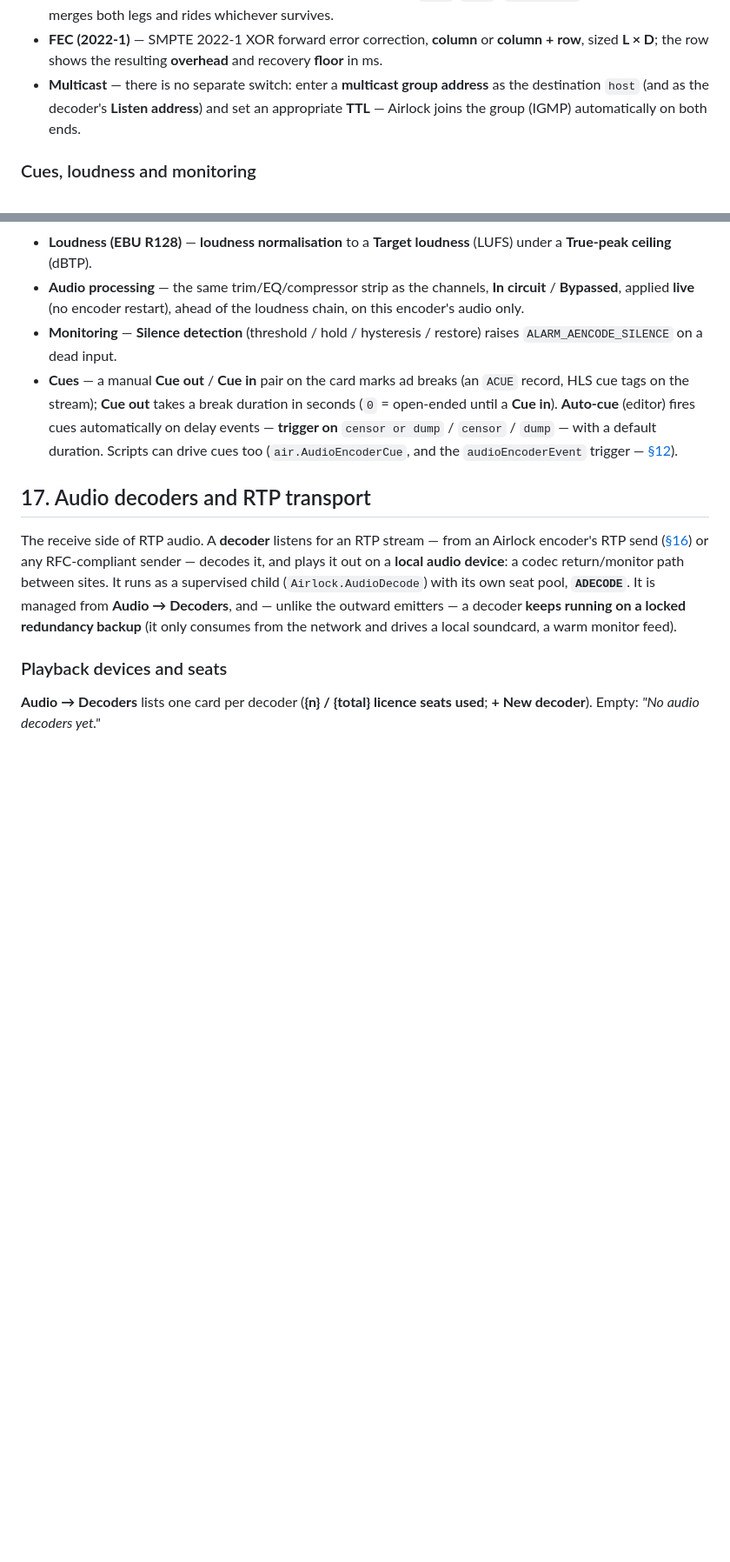
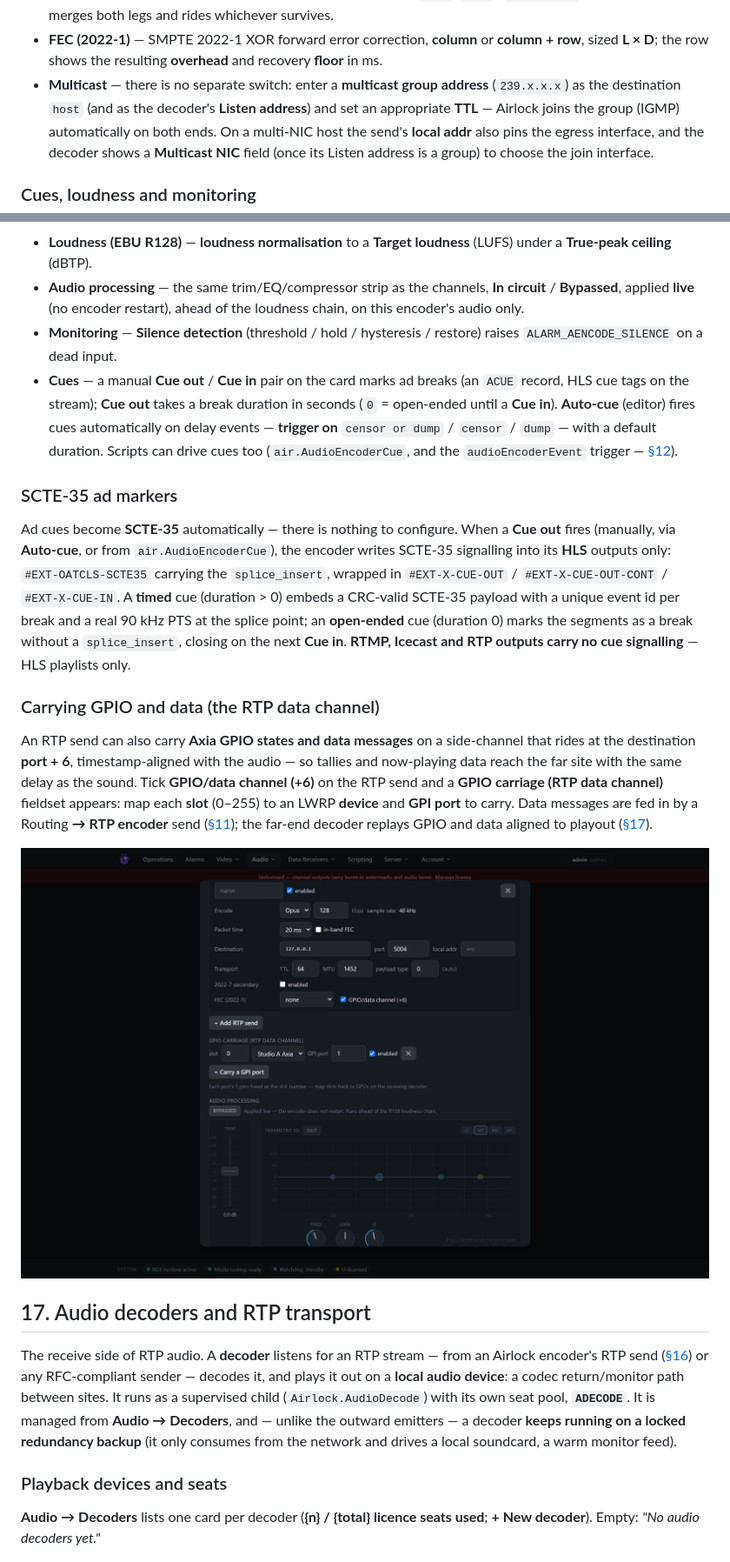
Before and after one commit to cloudcastsystemsau/airlock-manual, a Markdown page: README.md, 2 parts joined by grey strips. Shown: that part at 87% size. Drawn GitHub-style; pictures changed too: img/64-encoder-data-carriage.png (added); blank space fills up the shorter version.

```diff
--- a/README.md
+++ b/README.md
@@ -1635,9 +1646,11 @@ send picks a **codec** and a **Destination** (`host` + `port`, optional
   **column + row**, sized **L × D**; the row shows the resulting **overhead**
   and recovery **floor** in ms.
 - **Multicast** — there is no separate switch: enter a **multicast group
-  address** as the destination `host` (and as the decoder's **Listen address**)
-  and set an appropriate **TTL** — Airlock joins the group (IGMP) automatically
-  on both ends.
+  address** (`239.x.x.x`) as the destination `host` (and as the decoder's
+  **Listen address**) and set an appropriate **TTL** — Airlock joins the group
+  (IGMP) automatically on both ends. On a multi-NIC host the send's **local
+  addr** also pins the egress interface, and the decoder shows a **Multicast
+  NIC** field (once its Listen address is a group) to choose the join interface.
 
 ### Cues, loudness and monitoring
 
@@ -1655,6 +1668,32 @@ send picks a **codec** and a **Destination** (`host` + `port`, optional
   dump` / `censor` / `dump` — with a default duration. Scripts can drive cues
   too (`air.AudioEncoderCue`, and the `audioEncoderEvent` trigger — [§12](#12-scripting)).
 
+### SCTE-35 ad markers
+
+Ad cues become **SCTE-35** automatically — there is nothing to configure. When a
+**Cue out** fires (manually, via **Auto-cue**, or from `air.AudioEncoderCue`),
+the encoder writes SCTE-35 signalling into its **HLS** outputs only:
+`#EXT-OATCLS-SCTE35` carrying the `splice_insert`, wrapped in `#EXT-X-CUE-OUT` /
+`#EXT-X-CUE-OUT-CONT` / `#EXT-X-CUE-IN`. A **timed** cue (duration > 0) embeds a
+CRC-valid SCTE-35 payload with a unique event id per break and a real 90 kHz PTS
+at the splice point; an **open-ended** cue (duration 0) marks the segments as a
+break without a `splice_insert`, closing on the next **Cue in**. **RTMP, Icecast
+and RTP outputs carry no cue signalling** — HLS playlists only.
+
+### Carrying GPIO and data (the RTP data channel)
+
+An RTP send can also carry **Axia GPIO states and data messages** on a
+side-channel that rides at the destination **port + 6**, timestamp-aligned with
+the audio — so tallies and now-playing data reach the far site with the same
+delay as the sound. Tick **GPIO/data channel (+6)** on the RTP send and a
+**GPIO carriage (RTP data channel)** fieldset appears: map each **slot** (0–255)
+to an LWRP **device** and **GPI port** to carry. Data messages are fed in by a
+Routing **→ RTP encoder** send ([§11](#11-data-receivers-and-delayed-data)); the
+far-end decoder replays GPIO and data aligned to playout
+([§17](#17-audio-decoders-and-rtp-transport)).
+
+![Encoder GPIO/data carriage](img/64-encoder-data-carriage.png)
+
 ## 17. Audio decoders and RTP transport
 
 The receive side of RTP audio. A **decoder** listens for an RTP stream — from
```
Also changed, not shown: other parts of README.md (+38 -7 lines), img/65-decoder-gpo-carriage.png (added), img/66-rtp-decoders-tab.png (added), img/67-data-route-rtp-encoder.png (added), 1 other file.
